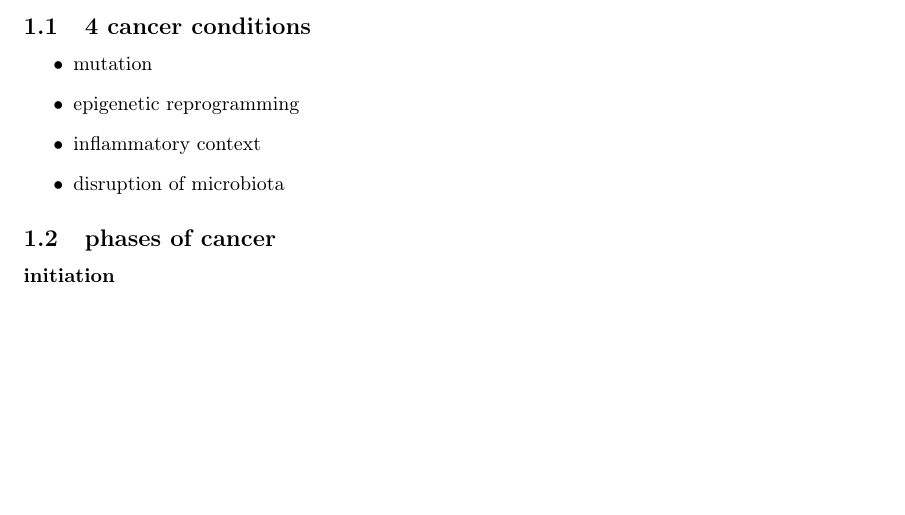
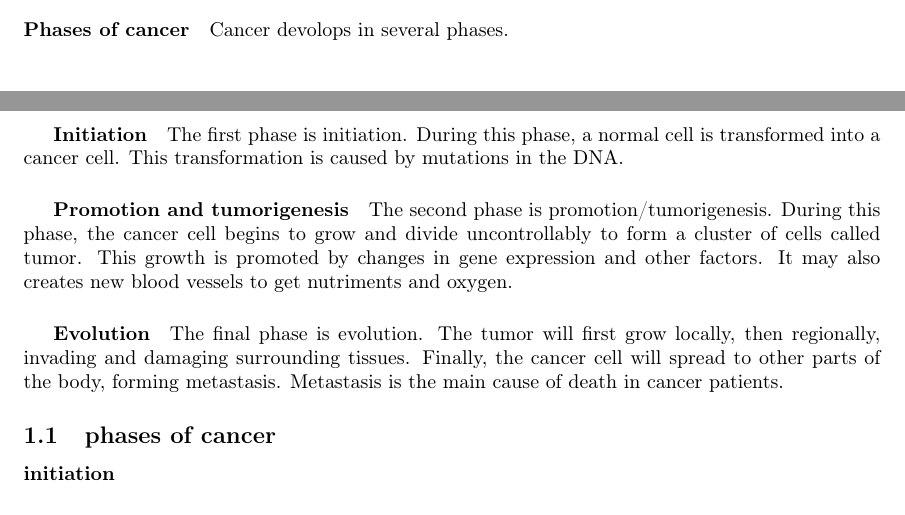
Before and after one commit to pauldubois98/PhD, a LaTeX paper (1_background/1_main.tex, which reads 1_background/1_content.tex): part of page 3 of 5 before the commit and two parts of pages 2 and 3 of 5 after it, the two joined at a grey line, cut at the place of the change, the shorter picture padded with empty space. Compiled offline with pdfLaTeX.

Commit message:
wrote cancer phases §

```diff
--- a/1_background/1_content.tex
+++ b/1_background/1_content.tex
@@ -29,13 +29,23 @@ Finally, cancer is often associated with a disruption of the microbiota.
 The microbiota is the community of microorganisms that live in and on the human body.
 Disruption of the microbiota can promote cancer growth and spread.
 
-\subsection{4 cancer conditions}
-\begin{itemize}
-	\item mutation
-	\item epigenetic reprogramming
-	\item inflammatory context
-	\item disruption of microbiota
-\end{itemize}
+\paragraph{Phases of cancer}
+Cancer devolops in several phases.
+\subparagraph{Initiation}
+The first phase is initiation.
+During this phase, a normal cell is transformed into a cancer cell.
+This transformation is caused by mutations in the DNA.
+\subparagraph{Promotion and tumorigenesis}
+The second phase is promotion/tumorigenesis.
+During this phase, the cancer cell begins to grow and divide uncontrollably to form a cluster of cells called tumor.
+This growth is promoted by changes in gene expression and other factors.
+It may also creates new blood vessels to get nutriments and oxygen.
+\subparagraph{Evolution}
+The final phase is evolution.
+The tumor will first grow locally, then regionally, invading and damaging surrounding tissues.
+Finally, the cancer cell will spread to other parts of the body, forming metastasis.
+Metastasis is the main cause of death in cancer patients.
+
 % => on what does RT applies?
 
 \subsection{phases of cancer}
```
